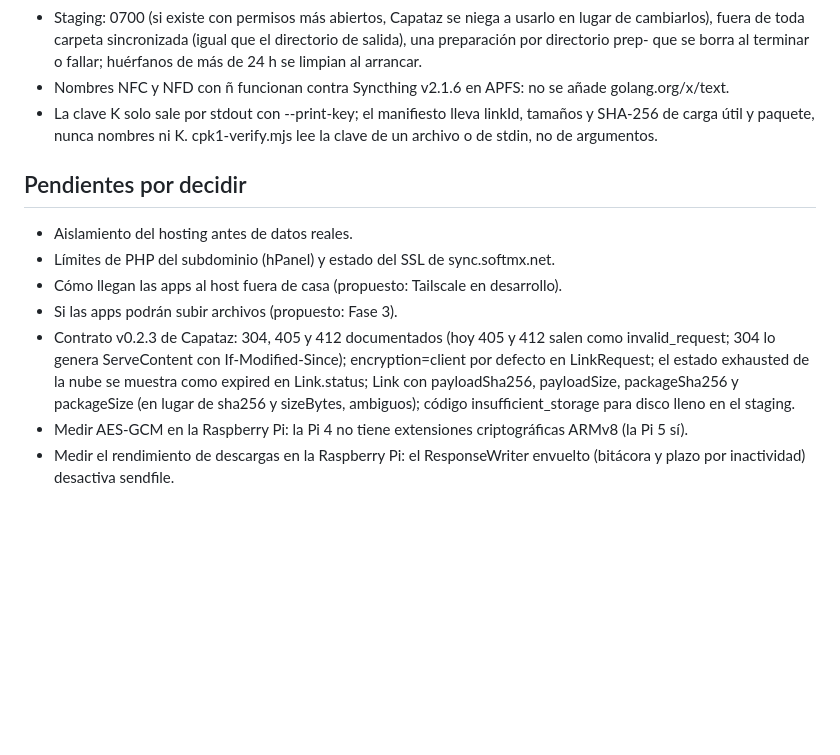
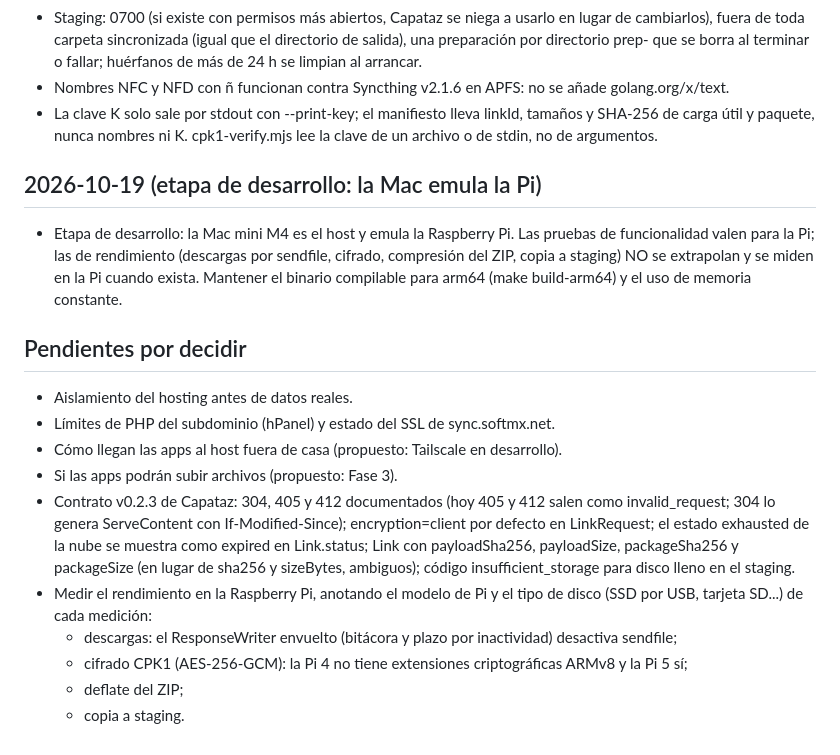
Before and after one commit to resuelveonline/capataz, a Markdown page: docs/decisiones.md, the part around the change. Rendered like a GitHub page; blank space fills up the shorter version.

Commit message:
Etapa de desarrollo: la Mac mini emula la Pi; mediciones pendientes en la Pi
- CLAUDE.md (Entornos) y decisiones.md (entrada 2026-10-19): las pruebas de
  funcionalidad en la Mac valen para la Pi; las de rendimiento no se
  extrapolan. Mantener build-arm64 y memoria constante.
- Pendientes: una sola tarea de medición en la Pi (descargas sin sendfile,
  cifrado CPK1, deflate del ZIP y copia a staging), anotando modelo de Pi y
  tipo de disco.

Co-Authored-By: Claude Opus 5.5 <noreply@anthropic.com>

```diff
--- a/docs/decisiones.md
+++ b/docs/decisiones.md
@@ -141,6 +141,13 @@
   linkId, tamaños y SHA-256 de carga útil y paquete, nunca nombres ni K.
   cpk1-verify.mjs lee la clave de un archivo o de stdin, no de argumentos.
 
+## 2026-10-19 (etapa de desarrollo: la Mac emula la Pi)
+- Etapa de desarrollo: la Mac mini M4 es el host y emula la Raspberry Pi. Las
+  pruebas de funcionalidad valen para la Pi; las de rendimiento (descargas por
+  sendfile, cifrado, compresión del ZIP, copia a staging) NO se extrapolan y
+  se miden en la Pi cuando exista. Mantener el binario compilable para arm64
+  (make build-arm64) y el uso de memoria constante.
+
 ## Pendientes por decidir
 - Aislamiento del hosting antes de datos reales.
 - Límites de PHP del subdominio (hPanel) y estado del SSL de sync.softmx.net.
@@ -152,7 +159,11 @@
   nube se muestra como expired en Link.status; Link con payloadSha256,
   payloadSize, packageSha256 y packageSize (en lugar de sha256 y sizeBytes,
   ambiguos); código insufficient_storage para disco lleno en el staging.
-- Medir AES-GCM en la Raspberry Pi: la Pi 4 no tiene extensiones
-  criptográficas ARMv8 (la Pi 5 sí).
-- Medir el rendimiento de descargas en la Raspberry Pi: el ResponseWriter
-  envuelto (bitácora y plazo por inactividad) desactiva sendfile.
+- Medir el rendimiento en la Raspberry Pi, anotando el modelo de Pi y el tipo
+  de disco (SSD por USB, tarjeta SD...) de cada medición:
+  - descargas: el ResponseWriter envuelto (bitácora y plazo por inactividad)
+    desactiva sendfile;
+  - cifrado CPK1 (AES-256-GCM): la Pi 4 no tiene extensiones criptográficas
+    ARMv8 y la Pi 5 sí;
+  - deflate del ZIP;
+  - copia a staging.
```
Also changed, not shown: CLAUDE.md (+5 -0 lines).
